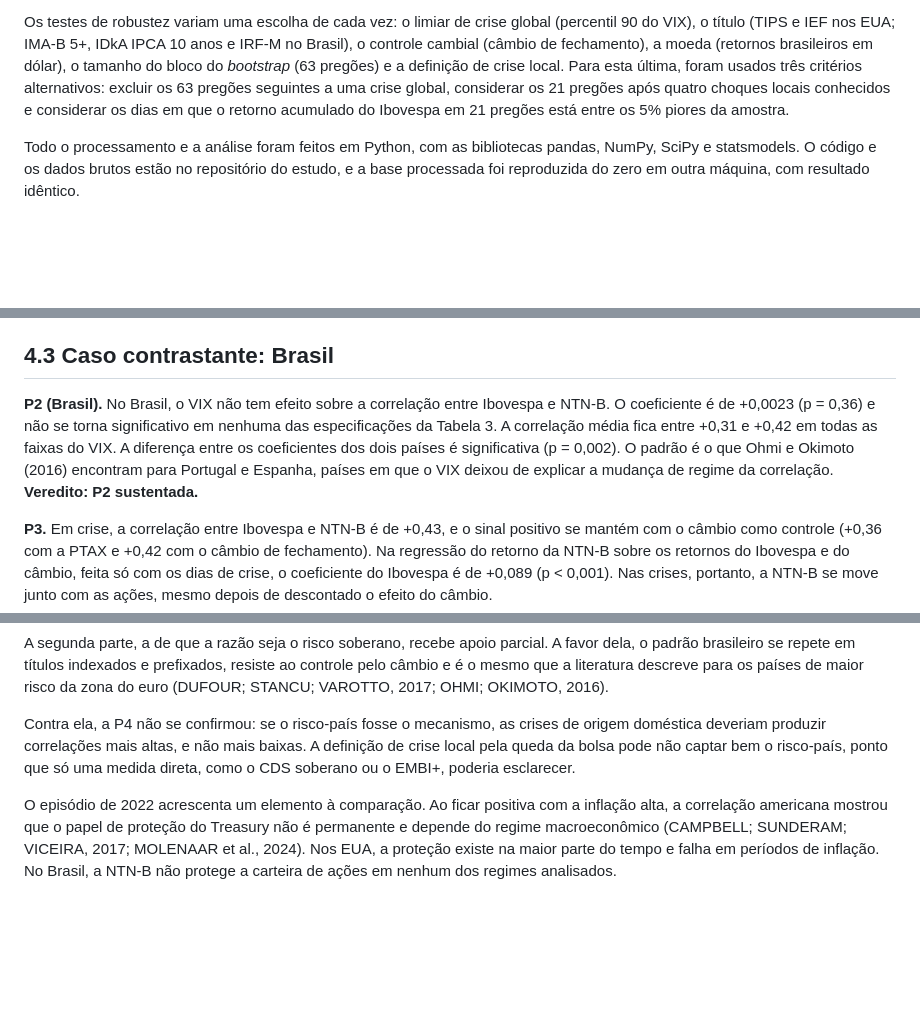
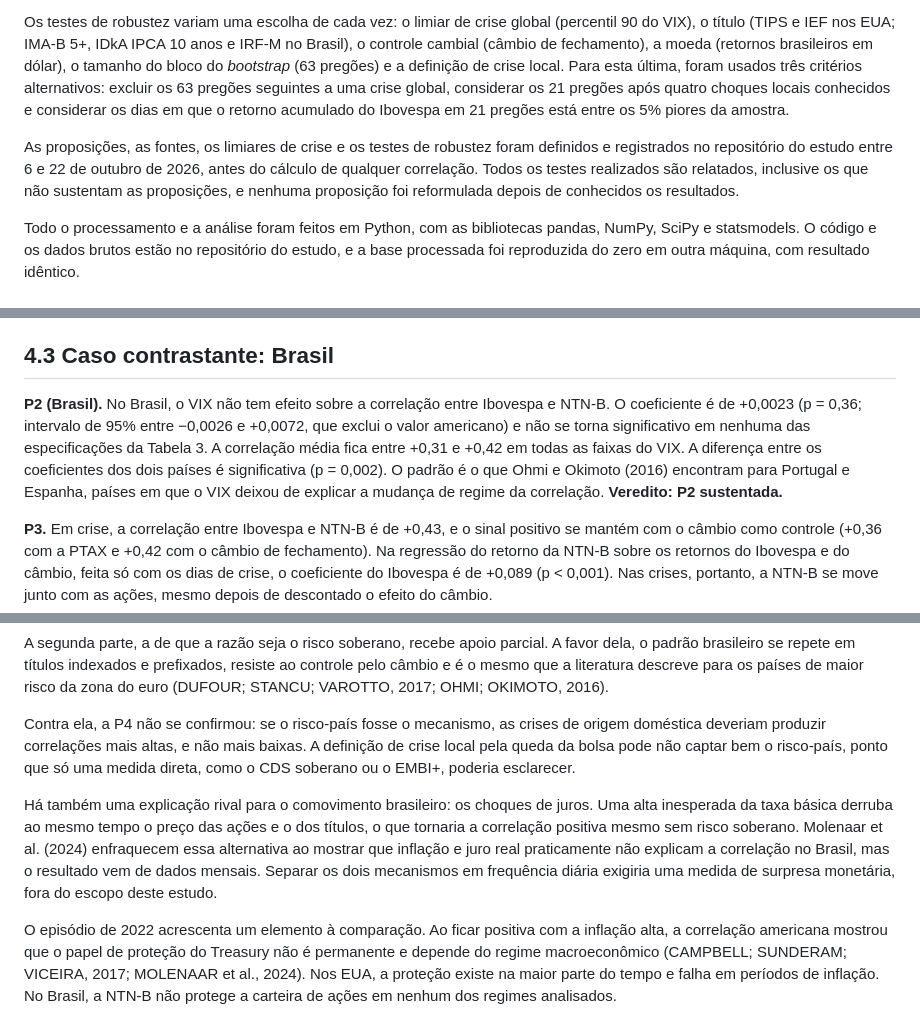
Before and after one commit to marinaladeira/artigo-flight-to-safety-eua-brasil, a Markdown page: artigo.md, 3 parts joined by grey strips. Rendered like a GitHub page; blank space fills up the shorter version.

```diff
--- a/artigo.md
+++ b/artigo.md
@@ -169,6 +170,8 @@ A P3 compara a correlação entre Ibovespa e NTN-B em crise e em período normal
 Como a correlação sobe quando a volatilidade aumenta (FORBES; RIGOBON, 2002), a correlação de crise também é apresentada com o ajuste proposto pelos autores, ρ* = ρ / √(1 + δ[1 − ρ²]), em que δ é o aumento relativo da variância do índice de ações na crise. O ajuste é tratado como teste de robustez, pois supõe a ausência de choques globais comuns, condição pouco plausível nas crises analisadas.
 
 Os testes de robustez variam uma escolha de cada vez: o limiar de crise global (percentil 90 do VIX), o título (TIPS e IEF nos EUA; IMA-B 5+, IDkA IPCA 10 anos e IRF-M no Brasil), o controle cambial (câmbio de fechamento), a moeda (retornos brasileiros em dólar), o tamanho do bloco do *bootstrap* (63 pregões) e a definição de crise local. Para esta última, foram usados três critérios alternativos: excluir os 63 pregões seguintes a uma crise global, considerar os 21 pregões após quatro choques locais conhecidos e considerar os dias em que o retorno acumulado do Ibovespa em 21 pregões está entre os 5% piores da amostra.
+
+As proposições, as fontes, os limiares de crise e os testes de robustez foram definidos e registrados no repositório do estudo entre 6 e 22 de outubro de 2026, antes do cálculo de qualquer correlação. Todos os testes realizados são relatados, inclusive os que não sustentam as proposições, e nenhuma proposição foi reformulada depois de conhecidos os resultados.
 
 Todo o processamento e a análise foram feitos em Python, com as bibliotecas pandas, NumPy, SciPy e statsmodels. O código e os dados brutos estão no repositório do estudo, e a base processada foi reproduzida do zero em outra máquina, com resultado idêntico.
 
@@ -232,7 +235,7 @@ O resultado replica Connolly, Stivers e Sun (2005) e Ohmi e Okimoto (2016) com d
 
 ## 4.3 Caso contrastante: Brasil
 
-**P2 (Brasil).** No Brasil, o VIX não tem efeito sobre a correlação entre Ibovespa e NTN-B. O coeficiente é de +0,0023 (p = 0,36) e não se torna significativo em nenhuma das especificações da Tabela 3. A correlação média fica entre +0,31 e +0,42 em todas as faixas do VIX. A diferença entre os coeficientes dos dois países é significativa (p = 0,002). O padrão é o que Ohmi e Okimoto (2016) encontram para Portugal e Espanha, países em que o VIX deixou de explicar a mudança de regime da correlação. **Veredito: P2 sustentada.**
+**P2 (Brasil).** No Brasil, o VIX não tem efeito sobre a correlação entre Ibovespa e NTN-B. O coeficiente é de +0,0023 (p = 0,36; intervalo de 95% entre −0,0026 e +0,0072, que exclui o valor americano) e não se torna significativo em nenhuma das especificações da Tabela 3. A correlação média fica entre +0,31 e +0,42 em todas as faixas do VIX. A diferença entre os coeficientes dos dois países é significativa (p = 0,002). O padrão é o que Ohmi e Okimoto (2016) encontram para Portugal e Espanha, países em que o VIX deixou de explicar a mudança de regime da correlação. **Veredito: P2 sustentada.**
 
 **P3.** Em crise, a correlação entre Ibovespa e NTN-B é de +0,43, e o sinal positivo se mantém com o câmbio como controle (+0,36 com a PTAX e +0,42 com o câmbio de fechamento). Na regressão do retorno da NTN-B sobre os retornos do Ibovespa e do câmbio, feita só com os dias de crise, o coeficiente do Ibovespa é de +0,089 (p < 0,001). Nas crises, portanto, a NTN-B se move junto com as ações, mesmo depois de descontado o efeito do câmbio.
 
@@ -290,6 +293,8 @@ A segunda parte, a de que a razão seja o risco soberano, recebe apoio parcial.
 
 Contra ela, a P4 não se confirmou: se o risco-país fosse o mecanismo, as crises de origem doméstica deveriam produzir correlações mais altas, e não mais baixas. A definição de crise local pela queda da bolsa pode não captar bem o risco-país, ponto que só uma medida direta, como o CDS soberano ou o EMBI+, poderia esclarecer.
 
+Há também uma explicação rival para o comovimento brasileiro: os choques de juros. Uma alta inesperada da taxa básica derruba ao mesmo tempo o preço das ações e o dos títulos, o que tornaria a correlação positiva mesmo sem risco soberano. Molenaar et al. (2024) enfraquecem essa alternativa ao mostrar que inflação e juro real praticamente não explicam a correlação no Brasil, mas o resultado vem de dados mensais. Separar os dois mecanismos em frequência diária exigiria uma medida de surpresa monetária, fora do escopo deste estudo.
+
 O episódio de 2022 acrescenta um elemento à comparação. Ao ficar positiva com a inflação alta, a correlação americana mostrou que o papel de proteção do Treasury não é permanente e depende do regime macroeconômico (CAMPBELL; SUNDERAM; VICEIRA, 2017; MOLENAAR et al., 2024). Nos EUA, a proteção existe na maior parte do tempo e falha em períodos de inflação. No Brasil, a NTN-B não protege a carteira de ações em nenhum dos regimes analisados.
 
 # 5 CONCLUSÃO (rascunho v1)
```
Also changed, not shown: other parts of artigo.md (+11 -10 lines), figuras/figura1_correlacao_movel.png, figuras/figura2_correlacao_por_ano.png, 1 other file.
